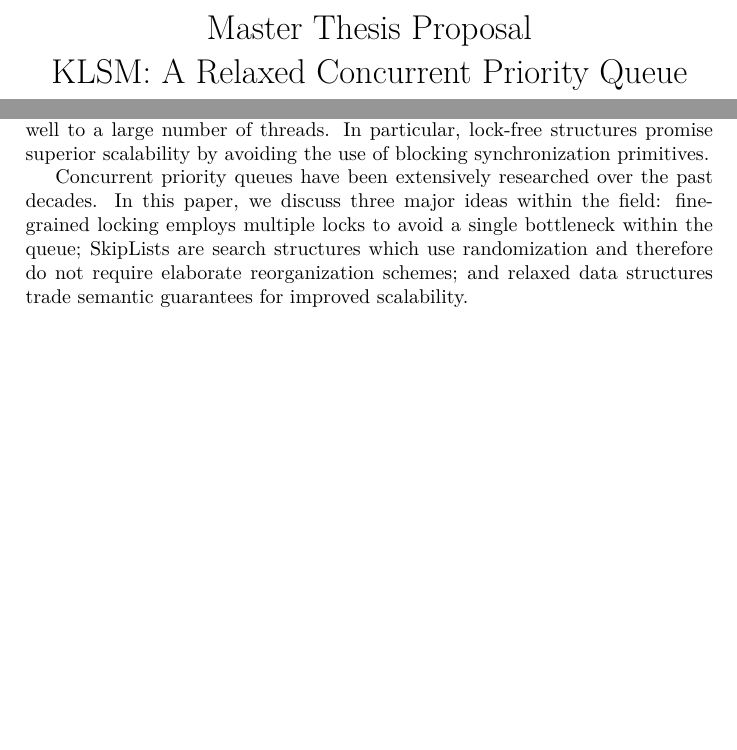
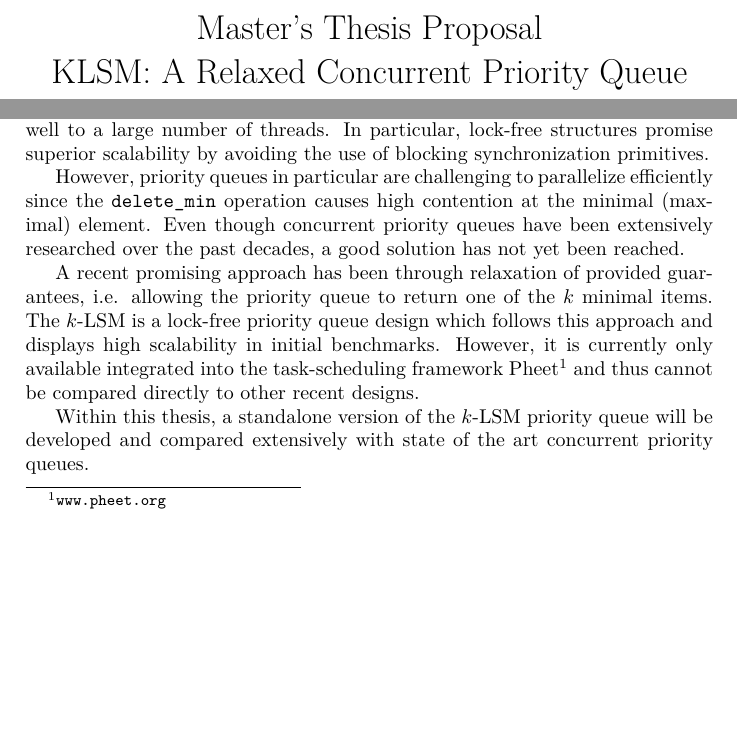
Before and after one commit to schuay/masters_thesis, a LaTeX document (proposal/proposal.tex): two parts of page 1 of 4, joined at a grey line, cut so that both start at the same text, the shorter picture padded with empty space. Compiled offline with pdfLaTeX.

Commit message:
Proposal: motivation & problem statement

```diff
--- a/proposal/proposal.tex
+++ b/proposal/proposal.tex
@@ -31,7 +31,7 @@
     numbers=left,
 }
 
-\title{Master Thesis Proposal \\
+\title{Master's Thesis Proposal \\
        KLSM: A Relaxed Concurrent Priority Queue \\
        Technical University of Vienna}
 \author{Jakob Gruber, 0203440 \\
@@ -68,11 +68,19 @@ data structures which are able to be used concurrently and scale well to a large
 of threads. In particular, lock-free structures promise superior scalability by avoiding
 the use of blocking synchronization primitives.
 
-Concurrent priority queues have been extensively researched over the past decades.
-In this paper, we discuss three major ideas within the field: fine-grained locking
-employs multiple locks to avoid a single bottleneck within the queue; SkipLists
-are search structures which use randomization and therefore do not require elaborate reorganization
-schemes; and relaxed data structures trade semantic guarantees for improved scalability.
+However, priority queues in particular are challenging to parallelize efficiently since
+the \lstinline|delete_min| operation causes high contention at the minimal (maximal) element.
+Even though concurrent priority queues have been extensively researched over the past decades,
+a good solution has not yet been reached.
+
+A recent promising approach has been through relaxation of provided guarantees, i.e.
+allowing the priority queue to return one of the $k$ minimal items. The $k$-LSM is a lock-free
+priority queue design which follows this approach and displays high scalability in initial
+benchmarks. However, it is currently only available integrated into the task-scheduling framework
+Pheet\footnote{\url{www.pheet.org}} and thus cannot be compared directly to other recent designs.
+
+Within this thesis, a standalone version of the $k$-LSM priority queue will be developed and
+compared extensively with state of the art concurrent priority queues.
 
 \section{Expected Results}
 
```
